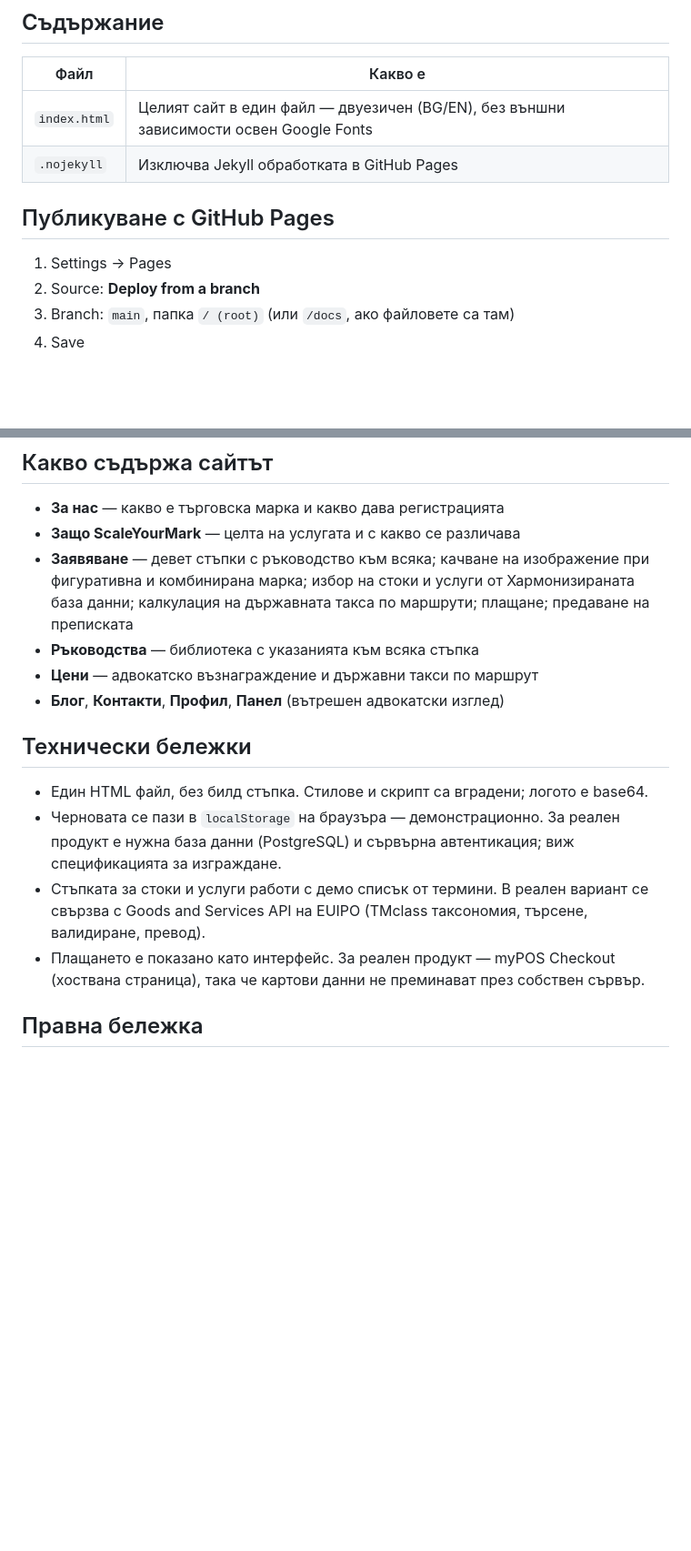
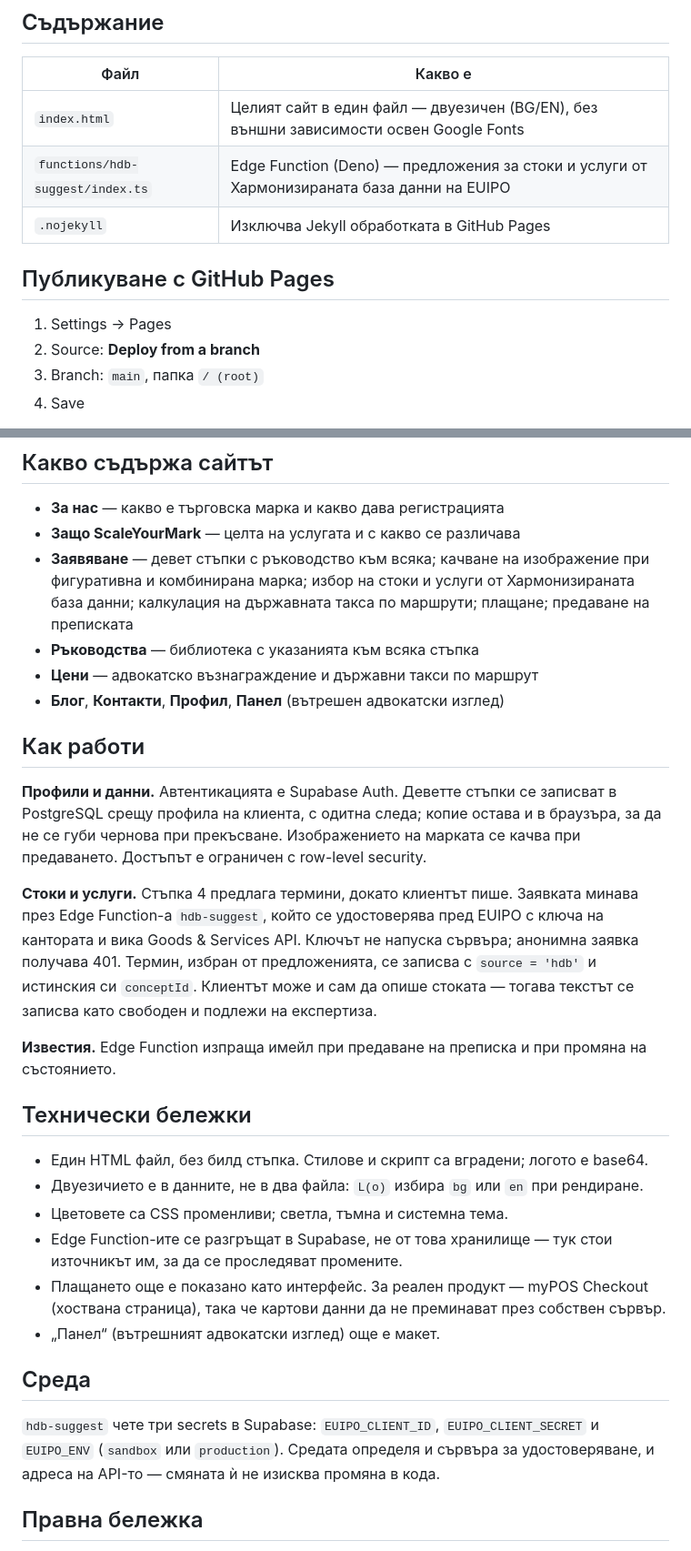
Before and after one commit to smarushkina/scaleyourmark, a Markdown page: README.md, 2 parts joined by grey strips. Shown at 91% size. Drawn GitHub-style; blank space fills up the shorter version.

Commit message:
Update the README to match what the site actually doesUpdate the README to match what the site actually does

```diff
--- a/README.md
+++ b/README.md
@@ -11,13 +11,14 @@
 | Файл | Какво е |
 |---|---|
 | `index.html` | Целият сайт в един файл — двуезичен (BG/EN), без външни зависимости освен Google Fonts |
+| `functions/hdb-suggest/index.ts` | Edge Function (Deno) — предложения за стоки и услуги от Хармонизираната база данни на EUIPO |
 | `.nojekyll` | Изключва Jekyll обработката в GitHub Pages |
 
 ## Публикуване с GitHub Pages
 
 1. Settings → Pages
 2. Source: **Deploy from a branch**
-3. Branch: `main`, папка `/ (root)` (или `/docs`, ако файловете са там)
+3. Branch: `main`, папка `/ (root)`
 4. Save
 
 Сайтът излиза на `https://<потребител>.github.io/<име-на-хранилището>/` до няколко минути.
@@ -26,20 +28,46 @@
 
 - **За нас** — какво е търговска марка и какво дава регистрацията
 - **Защо ScaleYourMark** — целта на услугата и с какво се различава
-- **Заявяване** — девет стъпки с ръководство към всяка; качване на изображение при фигуративна и комбинирана марка; избор на стоки и услуги от Хармонизираната база данни; калкулация на държавната такса по маршрути; плащане; предаване на преписката
+- **Заявяване** — девет стъпки с ръководство към всяка; качване на изображение при
+  фигуративна и комбинирана марка; избор на стоки и услуги от Хармонизираната база
+  данни; калкулация на държавната такса по маршрути; плащане; предаване на преписката
 - **Ръководства** — библиотека с указанията към всяка стъпка
 - **Цени** — адвокатско възнаграждение и държавни такси по маршрут
 - **Блог**, **Контакти**, **Профил**, **Панел** (вътрешен адвокатски изглед)
 
+## Как работи
+
+**Профили и данни.** Автентикацията е Supabase Auth. Деветте стъпки се записват в
+PostgreSQL срещу профила на клиента, с одитна следа; копие остава и в браузъра, за да
+не се губи чернова при прекъсване. Изображението на марката се качва при предаването.
+Достъпът е ограничен с row-level security.
+
+**Стоки и услуги.** Стъпка 4 предлага термини, докато клиентът пише. Заявката минава
+през Edge Function-а `hdb-suggest`, който се удостоверява пред EUIPO с ключа на
+кантората и вика Goods & Services API. Ключът не напуска сървъра; анонимна заявка
+получава 401. Термин, избран от предложенията, се записва с `source = 'hdb'` и
+истинския си `conceptId`. Клиентът може и сам да опише стоката — тогава текстът се
+записва като свободен и подлежи на експертиза.
+
+**Известия.** Edge Function изпраща имейл при предаване на преписка и при промяна на
+състоянието.
+
 ## Технически бележки
 
 - Един HTML файл, без билд стъпка. Стилове и скрипт са вградени; логото е base64.
-- Черновата се пази в `localStorage` на браузъра — демонстрационно. За реален продукт
-  е нужна база данни (PostgreSQL) и сървърна автентикация; виж спецификацията за изграждане.
-- Стъпката за стоки и услуги работи с демо списък от термини. В реален вариант се свързва
-  с Goods and Services API на EUIPO (TMclass таксономия, търсене, валидиране, превод).
-- Плащането е показано като интерфейс. За реален продукт — myPOS Checkout (хоствана страница),
-  така че картови данни не преминават през собствен сървър.
+- Двуезичието е в данните, не в два файла: `L(o)` избира `bg` или `en` при рендиране.
+- Цветовете са CSS променливи; светла, тъмна и системна тема.
+- Edge Function-ите се разгръщат в Supabase, не от това хранилище — тук стои
+  източникът им, за да се проследяват промените.
+- Плащането още е показано като интерфейс. За реален продукт — myPOS Checkout
+  (хоствана страница), така че картови данни да не преминават през собствен сървър.
+- „Панел“ (вътрешният адвокатски изглед) още е макет.
+
+## Среда
+
+`hdb-suggest` чете три secrets в Supabase: `EUIPO_CLIENT_ID`, `EUIPO_CLIENT_SECRET` и
+`EUIPO_ENV` (`sandbox` или `production`). Средата определя и сървъра за удостоверяване,
+и адреса на API-то — смяната ѝ не изисква промяна в кода.
 
 ## Правна бележка
 
```
Also changed, not shown: other parts of README.md (+1 -0 lines).
